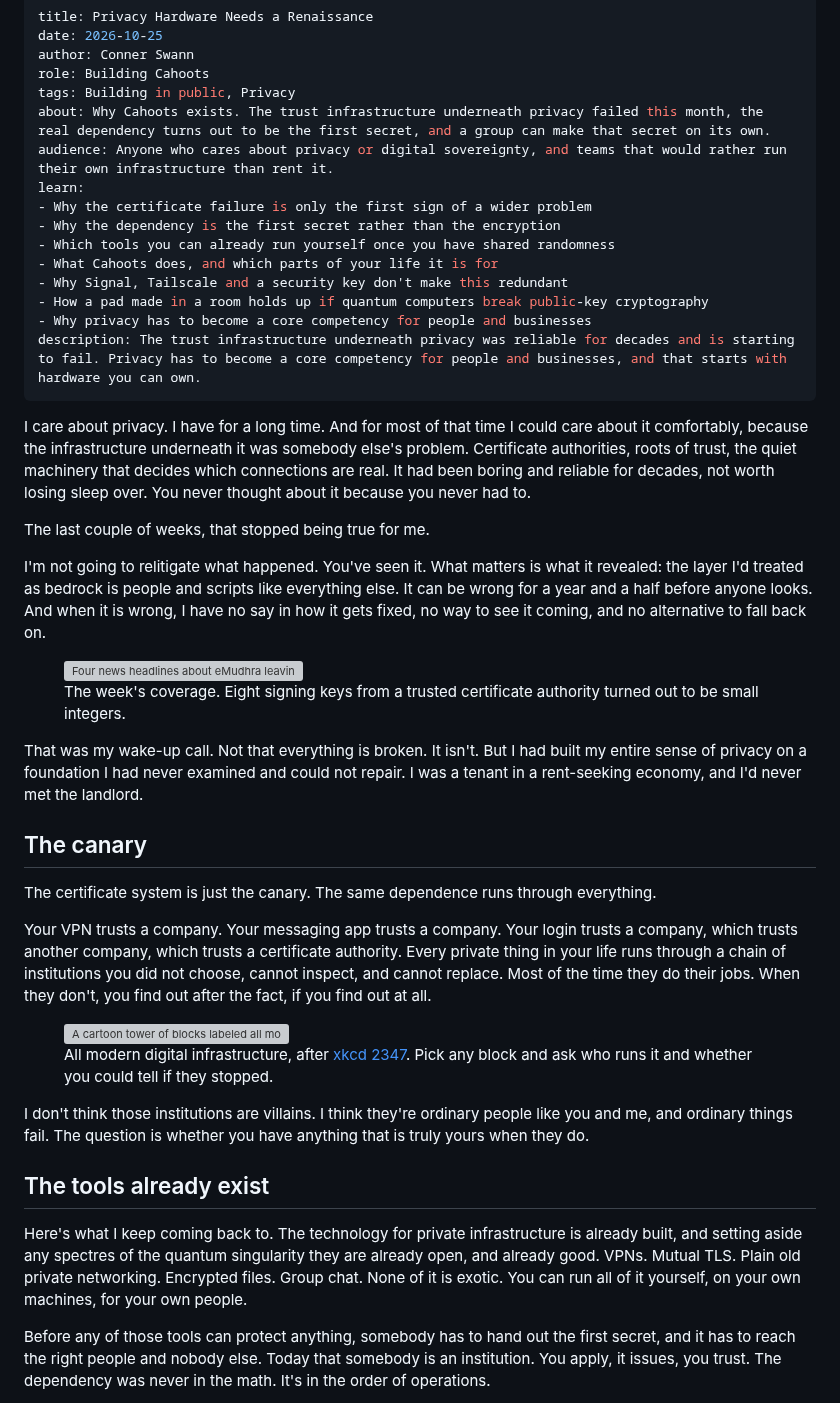
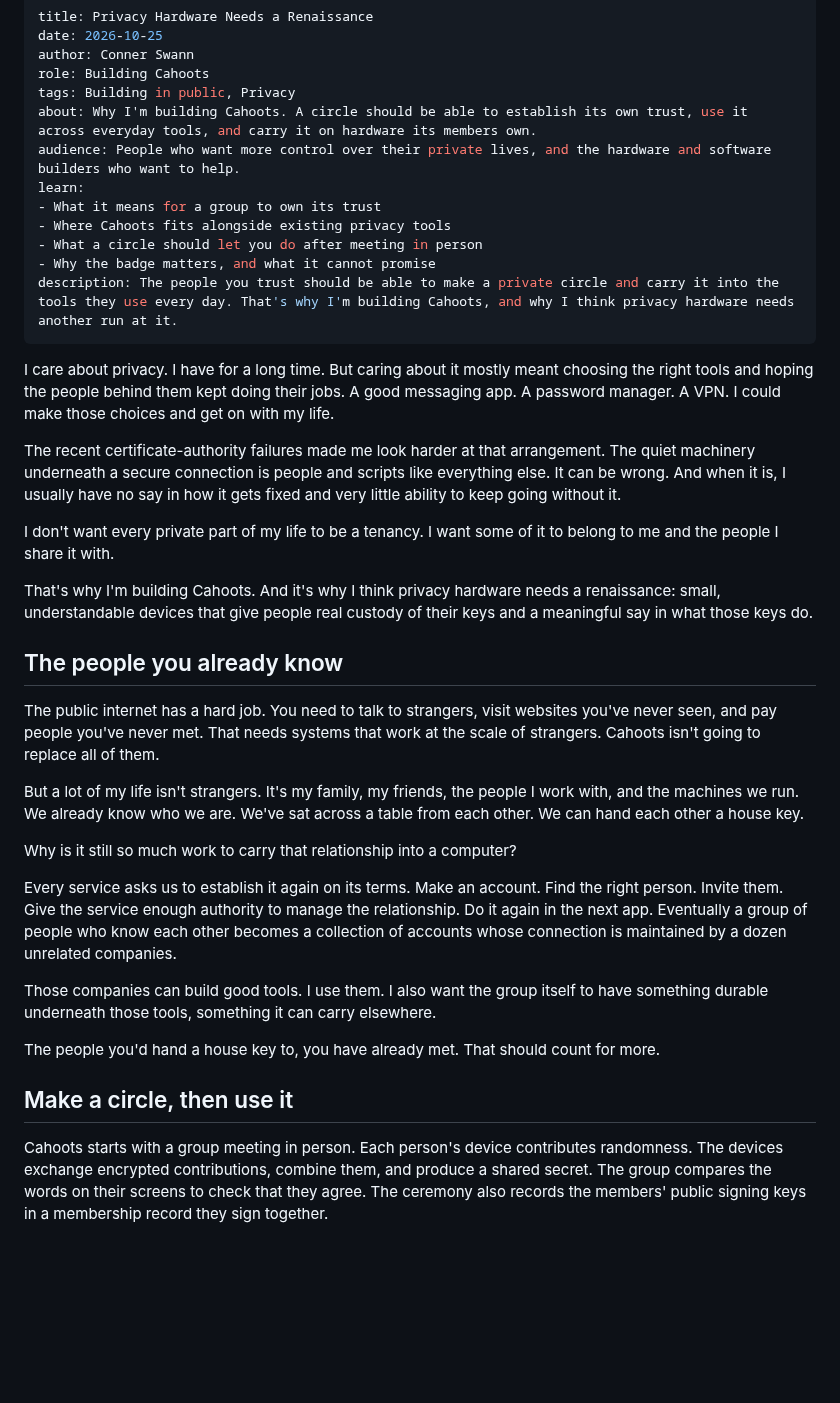
Before and after one commit to yourbuddyconner/cahoots, a Markdown page: blog/2026-10-25-privacy-hardware-needs-a-renaissance.md, the part around one of its changes. Rendered like a GitHub page; blank space fills up the shorter version; grey boxes are pictures that could not be loaded.

Commit message:
Rewrite privacy manifesto around circles and hardware custody

```diff
--- a/blog/2026-10-25-privacy-hardware-needs-a-renaissance.md
+++ b/blog/2026-10-25-privacy-hardware-needs-a-renaissance.md
@@ -4,48 +4,39 @@ date: 2026-10-25
 author: Conner Swann
 role: Building Cahoots
 tags: Building in public, Privacy
-about: Why Cahoots exists. The trust infrastructure underneath privacy failed this month, the real dependency turns out to be the first secret, and a group can make that secret on its own.
-audience: Anyone who cares about privacy or digital sovereignty, and teams that would rather run their own infrastructure than rent it.
+about: Why I'm building Cahoots. A circle should be able to establish its own trust, use it across everyday tools, and carry it on hardware its members own.
+audience: People who want more control over their private lives, and the hardware and software builders who want to help.
 learn:
-- Why the certificate failure is only the first sign of a wider problem
-- Why the dependency is the first secret rather than the encryption
-- Which tools you can already run yourself once you have shared randomness
-- What Cahoots does, and which parts of your life it is for
-- Why Signal, Tailscale and a security key don't make this redundant
-- How a pad made in a room holds up if quantum computers break public-key cryptography
-- Why privacy has to become a core competency for people and businesses
-description: The trust infrastructure underneath privacy was reliable for decades and is starting to fail. Privacy has to become a core competency for people and businesses, and that starts with hardware you can own.
+- What it means for a group to own its trust
+- Where Cahoots fits alongside existing privacy tools
+- What a circle should let you do after meeting in person
+- Why the badge matters, and what it cannot promise
+description: The people you trust should be able to make a private circle and carry it into the tools they use every day. That's why I'm building Cahoots, and why I think privacy hardware needs another run at it.
 ---
 
-I care about privacy. I have for a long time. And for most of that time I could care about it comfortably, because the infrastructure underneath it was somebody else's problem. Certificate authorities, roots of trust, the quiet machinery that decides which connections are real. It had been boring and reliable for decades, not worth losing sleep over. You never thought about it because you never had to.
+I care about privacy. I have for a long time. But caring about it mostly meant choosing the right tools and hoping the people behind them kept doing their jobs. A good messaging app. A password manager. A VPN. I could make those choices and get on with my life.
 
-The last couple of weeks, that stopped being true for me.
+The recent certificate-authority failures made me look harder at that arrangement. The quiet machinery underneath a secure connection is people and scripts like everything else. It can be wrong. And when it is, I usually have no say in how it gets fixed and very little ability to keep going without it.
 
-I'm not going to relitigate what happened. You've seen it. What matters is what it revealed: the layer I'd treated as bedrock is people and scripts like everything else. It can be wrong for a year and a half before anyone looks. And when it is wrong, I have no say in how it gets fixed, no way to see it coming, and no alternative to fall back on.
+I don't want every private part of my life to be a tenancy. I want some of it to belong to me and the people I share it with.
 
-<figure>
-<img src="/blog/img/emudhra-news.jpg" alt="Four news headlines about eMudhra leaving the TLS certificate business after a certificate private key of 4" width="1200" height="700">
-<figcaption>The week's coverage. Eight signing keys from a trusted certificate authority turned out to be small integers.</figcaption>
-</figure>
+That's why I'm building Cahoots. And it's why I think privacy hardware needs a renaissance: small, understandable devices that give people real custody of their keys and a meaningful say in what those keys do.
 
-That was my wake-up call. Not that everything is broken. It isn't. But I had built my entire sense of privacy on a foundation I had never examined and could not repair. I was a tenant in a rent-seeking economy, and I'd never met the landlord.
+## The people you already know
 
-## The canary
+The public internet has a hard job. You need to talk to strangers, visit websites you've never seen, and pay people you've never met. That needs systems that work at the scale of strangers. Cahoots isn't going to replace all of them.
 
-The certificate system is just the canary. The same dependence runs through everything.
+But a lot of my life isn't strangers. It's my family, my friends, the people I work with, and the machines we run. We already know who we are. We've sat across a table from each other. We can hand each other a house key.
 
-Your VPN trusts a company. Your messaging app trusts a company. Your login trusts a company, which trusts another company, which trusts a certificate authority. Every private thing in your life runs through a chain of institutions you did not choose, cannot inspect, and cannot replace. Most of the time they do their jobs. When they don't, you find out after the fact, if you find out at all.
+Why is it still so much work to carry that relationship into a computer?
 
-<figure>
-<img src="/blog/img/dependency.jpg" alt="A cartoon tower of blocks labeled all modern digital infrastructure, balanced on a few small pieces at the bottom" width="687" height="826" class="narrow">
-<figcaption>All modern digital infrastructure, after <a href="https://xkcd.com/2347/">xkcd 2347</a>. Pick any block and ask who runs it and whether you could tell if they stopped.</figcaption>
-</figure>
+Every service asks us to establish it again on its terms. Make an account. Find the right person. Invite them. Give the service enough authority to manage the relationship. Do it again in the next app. Eventually a group of people who know each other becomes a collection of accounts whose connection is maintained by a dozen unrelated companies.
 
-I don't think those institutions are villains. I think they're ordinary people like you and me, and ordinary things fail. The question is whether you have anything that is truly yours when they do.
+Those companies can build good tools. I use them. I also want the group itself to have something durable underneath those tools, something it can carry elsewhere.
 
-## The tools already exist
+The people you'd hand a house key to, you have already met. That should count for more.
 
-Here's what I keep coming back to. The technology for private infrastructure is already built, and setting aside any spectres of the quantum singularity they are already open, and already good. VPNs. Mutual TLS. Plain old private networking. Encrypted files. Group chat. None of it is exotic. You can run all of it yourself, on your own machines, for your own people.
+## Make a circle, then use it
 
-Before any of those tools can protect anything, somebody has to hand out the first secret, and it has to reach the right people and nobody else. Today that somebody is an institution. You apply, it issues, you trust. The dependency was never in the math. It's in the order of operations.
+Cahoots starts with a group meeting in person. Each person's device contributes randomness. The devices exchange encrypted contributions, combine them, and produce a shared secret. The group compares the words on their screens to check that they agree. The ceremony also records the members' public signing keys in a membership record they sign together.
 
```
Also changed, not shown: other parts of blog/2026-10-25-privacy-hardware-needs-a-renaissance.md (+42 -73 lines).
